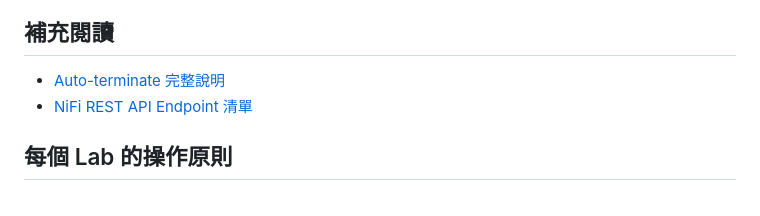
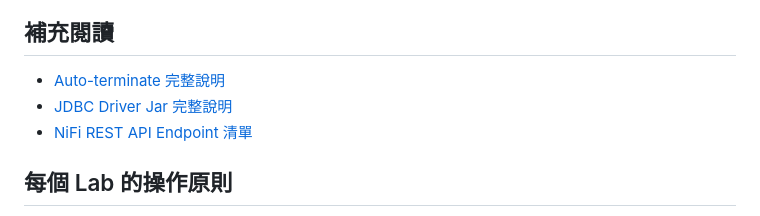
Before and after one commit to Ting-s515/nifi-training, a Markdown page: docs/nifi-training/README.md, the part around the change. GitHub-like rendering.

Commit message:
docs: add jdbc driver supplement

```diff
--- a/docs/nifi-training/README.md
+++ b/docs/nifi-training/README.md
@@ -57,6 +57,7 @@ docker compose ps
 ## 補充閱讀
 
 - [Auto-terminate 完整說明](supplement-auto-terminate.md)
+- [JDBC Driver Jar 完整說明](supplement-jdbc-driver.md)
 - [NiFi REST API Endpoint 清單](supplement-api-endpoints.md)
 
 ## 每個 Lab 的操作原則
```
Also changed, not shown: docs/nifi-training/06-database-integration.md (+2 -0 lines), docs/nifi-training/supplement-jdbc-driver.md (added, +138 -0 lines).
